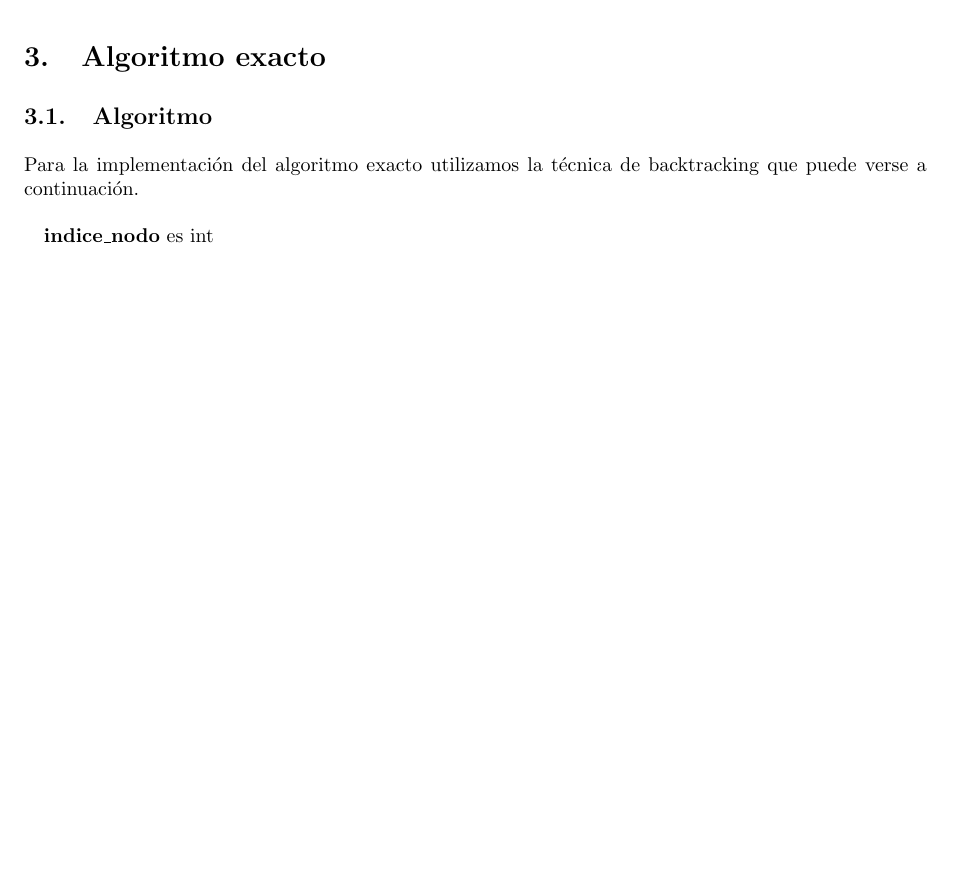
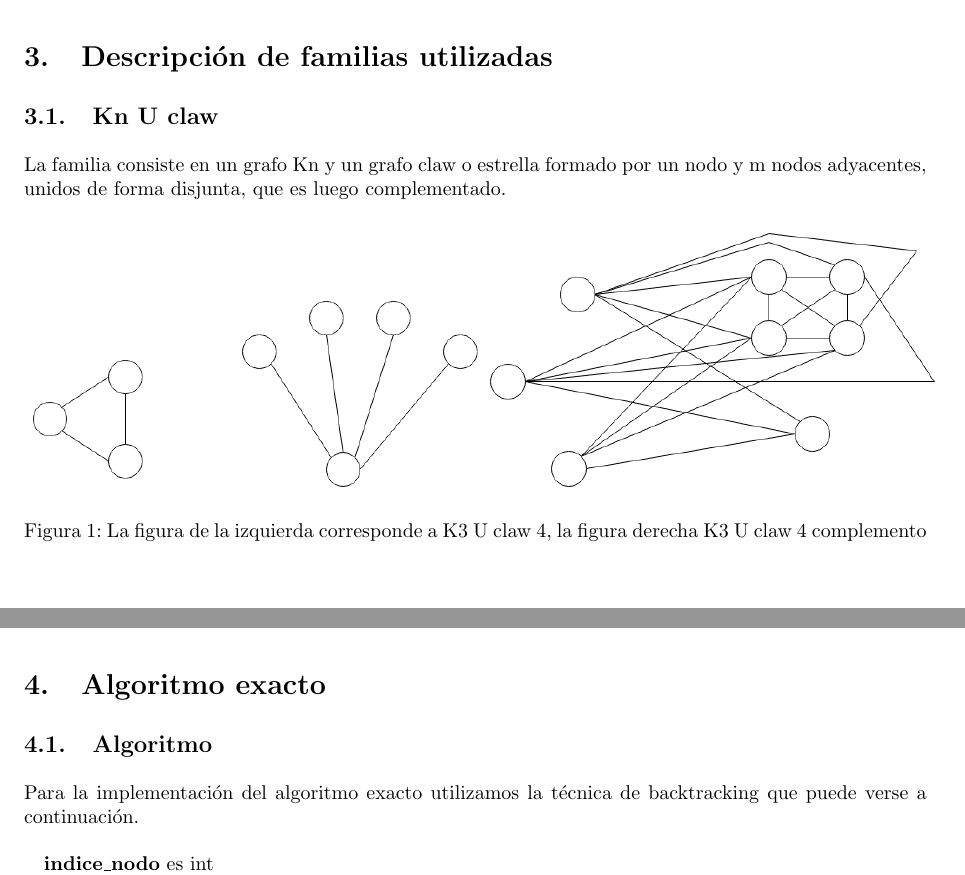
Before and after one commit to LeandroLovisolo/Algo3-TP3, a LaTeX document (tex/informe.tex, which reads tex/familias.tex): part of page 5 of 13 before the commit and two parts of pages 5 and 6 of 14 after it, the two joined at a grey line, cut at the place of the change, the shorter picture padded with empty space. Compiled offline with pdfLaTeX.

Commit message:
Familias tex

```diff
--- /dev/null
+++ b/tex/familias.tex
@@ -0,0 +1,9 @@
+\subsection{Kn U claw}
+La familia consiste en un grafo Kn y un grafo claw o estrella formado por un nodo y m nodos adyacentes,
+unidos de forma disjunta, que es luego complementado.
+\begin{figure}[H]
+\includegraphics[width=80mm]{K3UC4.png}
+\includegraphics[width=80mm]{K3UC4Complemento.png}
+\caption{La figura de la izquierda corresponde a K3 U claw 4, la figura derecha K3 U claw 4 complemento}
+\label{overflow}
+\end{figure}
--- a/tex/informe.tex
+++ b/tex/informe.tex
@@ -218,6 +218,14 @@ Sin más, presentamos los problemas estudiados a continuación.
 
 Mediante el algoritmo de CFM podemos encontrar los espacios libres conectados entre sí para poner los paradores de manera que la gente pueda recorrer la mayor cantidad posible de caminos del bosque sin cansarse tanto.
 \end{itemize}
+
+
+%%%%%%%%%%%%%%%%%%%%%%%%%%%%%%%%%%%%%%%%%%%%%%%%%%%%%%%%%%%%%%%%%%%%%%%%%%%%%%%
+%% Descripción de familias utilizadas                                          %%
+%%%%%%%%%%%%%%%%%%%%%%%%%%%%%%%%%%%%%%%%%%%%%%%%%%%%%%%%%%%%%%%%%%%%%%%%%%%%%%%
+\newpage
+\section{Descripción de familias utilizadas}
+\input{familias.tex}
 
 %%%%%%%%%%%%%%%%%%%%%%%%%%%%%%%%%%%%%%%%%%%%%%%%%%%%%%%%%%%%%%%%%%%%%%%%%%%%%%%
 %% Algoritmo exacto                                                          %%
```
Also changed, not shown: tex/K3UC4.png (added), tex/K3UC4Complemento.png (added).
